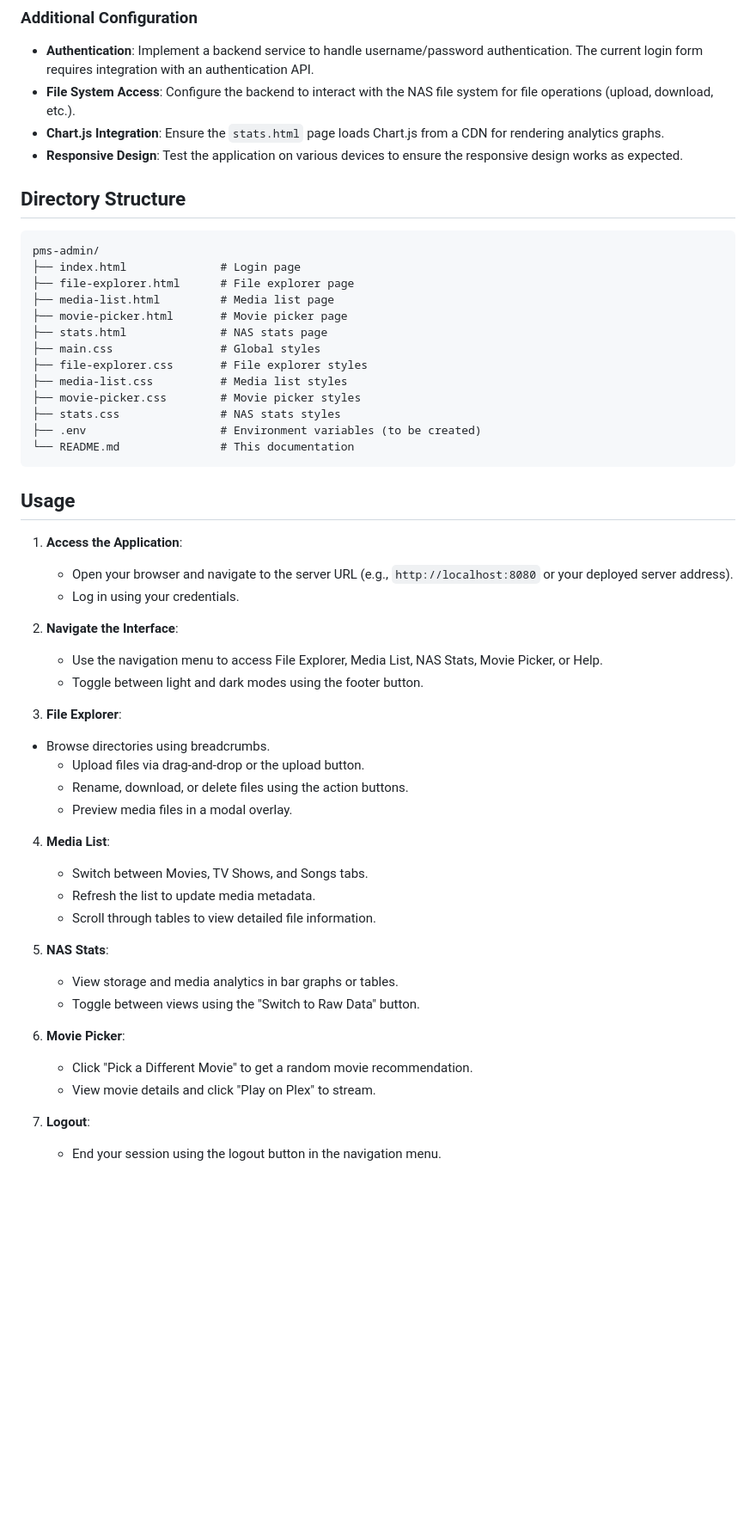
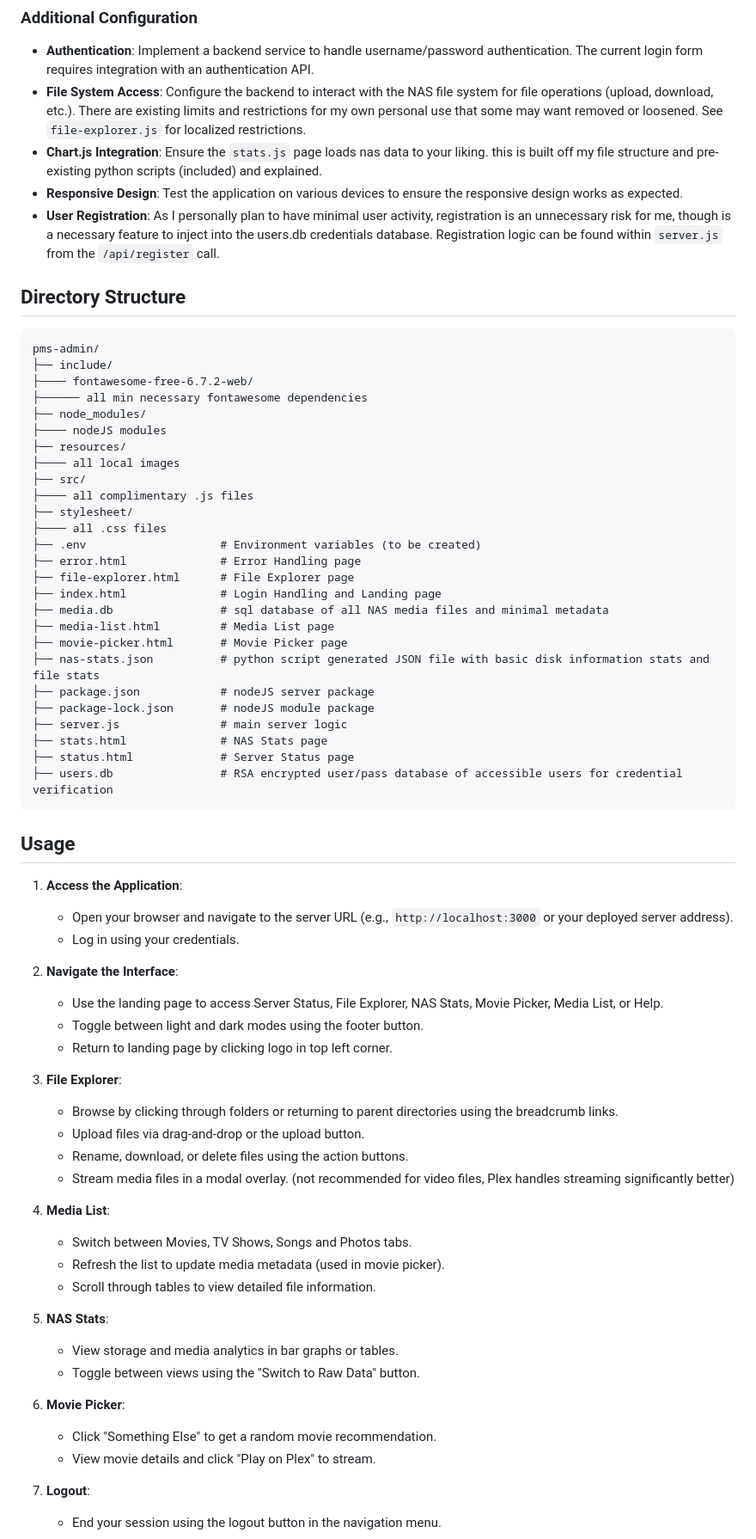
Before and after one commit to hahn2014/pms-admin, a Markdown page: README.md, the part around one of its changes. Shown at 86% size. Rendered like a GitHub page; blank space fills up the shorter version.

````diff
--- a/README.md
+++ b/README.md
@@ -170,47 +207,62 @@ The application requires a `.env` file to store sensitive configuration details,
 
 ### Additional Configuration
 - **Authentication**: Implement a backend service to handle username/password authentication. The current login form requires integration with an authentication API.
-- **File System Access**: Configure the backend to interact with the NAS file system for file operations (upload, download, etc.).
-- **Chart.js Integration**: Ensure the `stats.html` page loads Chart.js from a CDN for rendering analytics graphs.
+- **File System Access**: Configure the backend to interact with the NAS file system for file operations (upload, download, etc.). There are existing limits and restrictions for my own personal use that some may want removed or loosened. See `file-explorer.js` for localized restrictions.
+- **Chart.js Integration**: Ensure the `stats.js` page loads nas data to your liking. this is built off my file structure and pre-existing python scripts (included) and explained.
 - **Responsive Design**: Test the application on various devices to ensure the responsive design works as expected.
+- **User Registration**: As I personally plan to have minimal user activity, registration is an unnecessary risk for me, though is a necessary feature to inject into the users.db credentials database. Registration logic can be found within `server.js` from the `/api/register` call.
 
 ## Directory Structure
 
 ```
 pms-admin/
-├── index.html              # Login page
-├── file-explorer.html      # File explorer page
-├── media-list.html         # Media list page
-├── movie-picker.html       # Movie picker page
-├── stats.html              # NAS stats page
-├── main.css                # Global styles
-├── file-explorer.css       # File explorer styles
-├── media-list.css          # Media list styles
-├── movie-picker.css        # Movie picker styles
-├── stats.css               # NAS stats styles
+├── include/
+├──── fontawesome-free-6.7.2-web/
+├────── all min necessary fontawesome dependencies
+├── node_modules/
+├──── nodeJS modules
+├── resources/
+├──── all local images
+├── src/
+├──── all complimentary .js files
+├── stylesheet/
+├──── all .css files
 ├── .env                    # Environment variables (to be created)
-└── README.md               # This documentation
+├── error.html              # Error Handling page
+├── file-explorer.html      # File Explorer page
+├── index.html              # Login Handling and Landing page
+├── media.db                # sql database of all NAS media files and minimal metadata
+├── media-list.html         # Media List page
+├── movie-picker.html       # Movie Picker page
+├── nas-stats.json          # python script generated JSON file with basic disk information stats and file stats
+├── package.json            # nodeJS server package
+├── package-lock.json       # nodeJS module package
+├── server.js               # main server logic
+├── stats.html              # NAS Stats page
+├── status.html             # Server Status page
+├── users.db                # RSA encrypted user/pass database of accessible users for credential verification
 ```
 
 ## Usage
 
 1. **Access the Application**:
-   - Open your browser and navigate to the server URL (e.g., `http://localhost:8080` or your deployed server address).
+   - Open your browser and navigate to the server URL (e.g., `http://localhost:3000` or your deployed server address).
    - Log in using your credentials.
 
 2. **Navigate the Interface**:
-   - Use the navigation menu to access File Explorer, Media List, NAS Stats, Movie Picker, or Help.
+   - Use the landing page to access Server Status, File Explorer, NAS Stats, Movie Picker, Media List, or Help.
    - Toggle between light and dark modes using the footer button.
+   - Return to landing page by clicking logo in top left corner.
 
 3. **File Explorer**:
- - Browse directories using breadcrumbs.
+   - Browse by clicking through folders or returning to parent directories using the breadcrumb links.
    - Upload files via drag-and-drop or the upload button.
    - Rename, download, or delete files using the action buttons.
-   - Preview media files in a modal overlay.
+   - Stream media files in a modal overlay. (not recommended for video files, Plex handles streaming significantly better)
 
 4. **Media List**:
-   - Switch between Movies, TV Shows, and Songs tabs.
-   - Refresh the list to update media metadata.
+   - Switch between Movies, TV Shows, Songs and Photos tabs.
+   - Refresh the list to update media metadata (used in movie picker).
    - Scroll through tables to view detailed file information.
 
 5. **NAS Stats**:
@@ -218,7 +270,7 @@ pms-admin/
    - Toggle between views using the "Switch to Raw Data" button.
 
 6. **Movie Picker**:
-   - Click "Pick a Different Movie" to get a random movie recommendation.
+   - Click "Something Else" to get a random movie recommendation.
    - View movie details and click "Play on Plex" to stream.
 
 7. **Logout**:
````
Also changed, not shown: other parts of README.md (+82 -42 lines).
